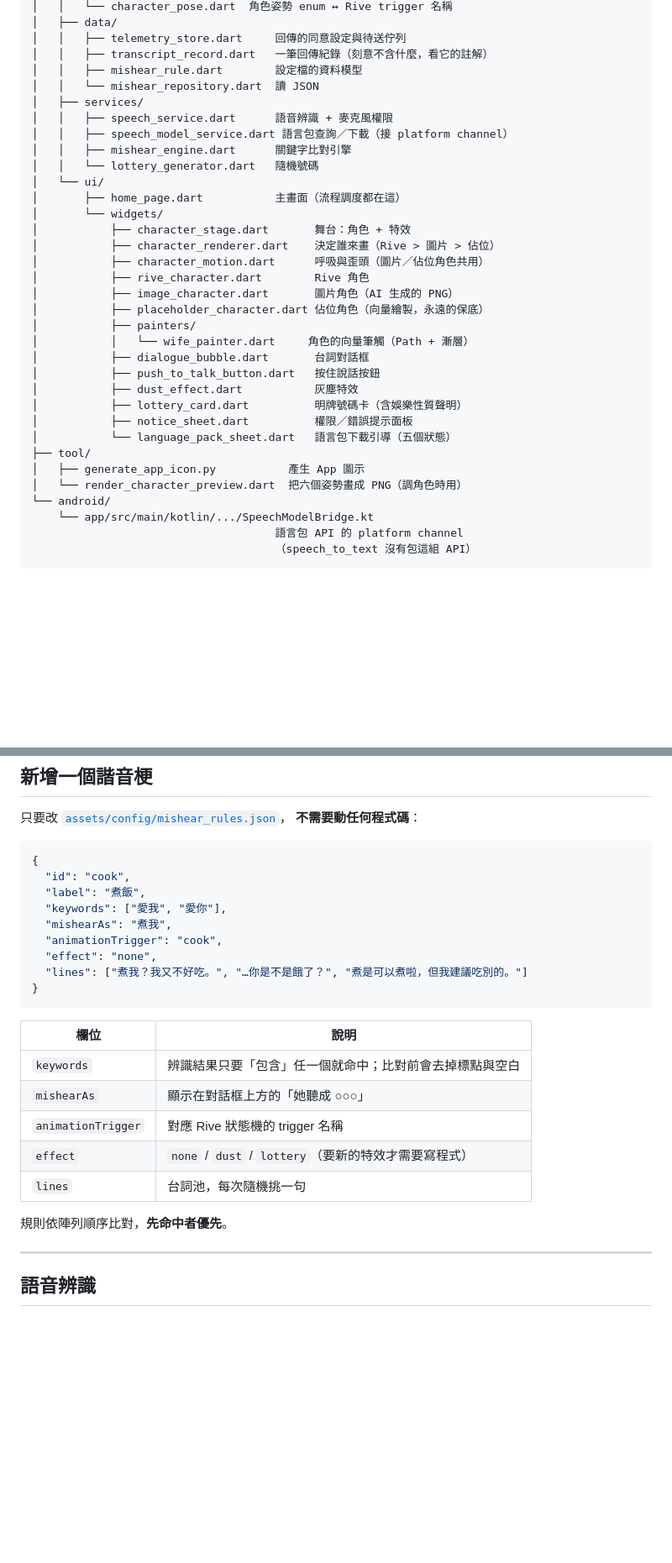
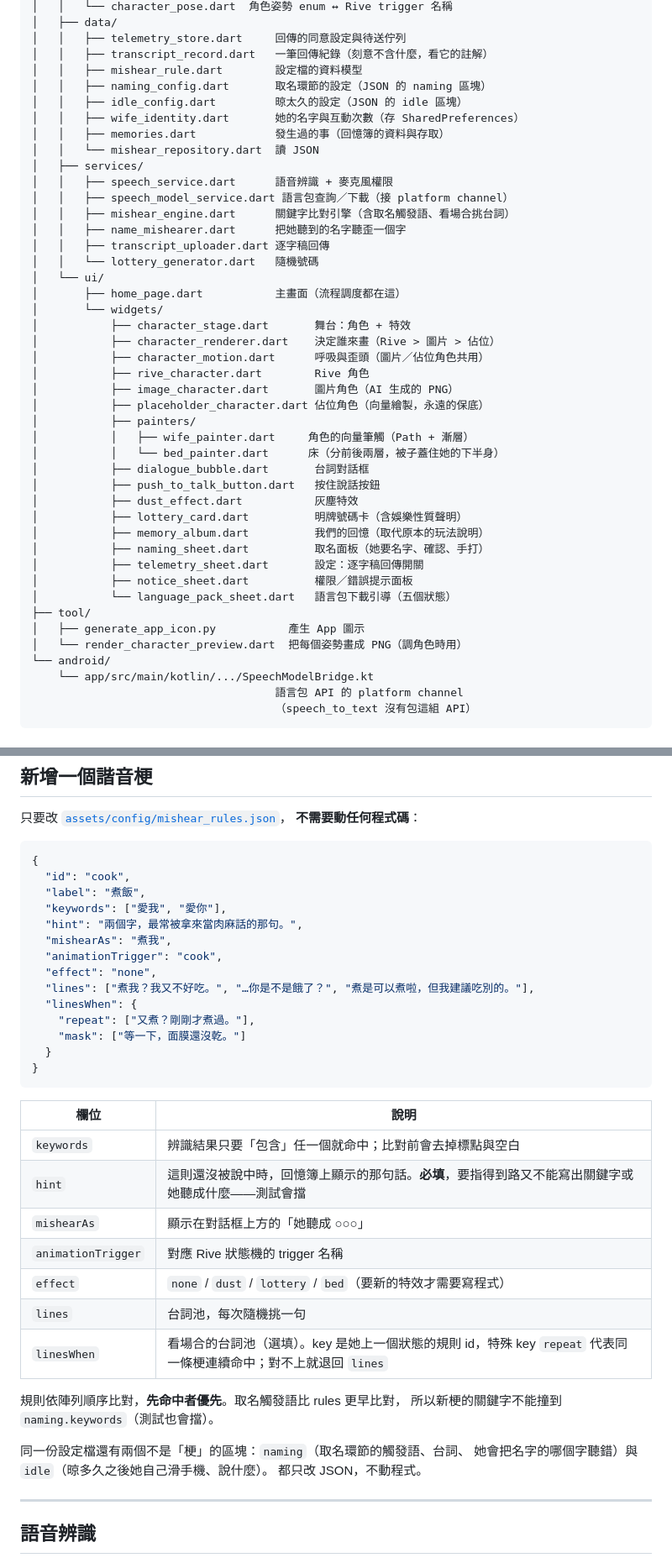
Before and after one commit to joechiboo/honey-mishears, a Markdown page: README.md, 2 parts joined by grey strips. Shown at 84% size. Drawn GitHub-style; blank space fills up the shorter version.

````diff
--- a/README.md
+++ b/README.md
@@ -67,11 +79,17 @@ honey-mishears/
 │   │   ├── telemetry_store.dart     回傳的同意設定與待送佇列
 │   │   ├── transcript_record.dart   一筆回傳紀錄（刻意不含什麼，看它的註解）
 │   │   ├── mishear_rule.dart        設定檔的資料模型
+│   │   ├── naming_config.dart       取名環節的設定（JSON 的 naming 區塊）
+│   │   ├── idle_config.dart         晾太久的設定（JSON 的 idle 區塊）
+│   │   ├── wife_identity.dart       她的名字與互動次數（存 SharedPreferences）
+│   │   ├── memories.dart            發生過的事（回憶簿的資料與存取）
 │   │   └── mishear_repository.dart  讀 JSON
 │   ├── services/
 │   │   ├── speech_service.dart      語音辨識 + 麥克風權限
 │   │   ├── speech_model_service.dart 語言包查詢／下載（接 platform channel）
-│   │   ├── mishear_engine.dart      關鍵字比對引擎
+│   │   ├── mishear_engine.dart      關鍵字比對引擎（含取名觸發語、看場合挑台詞）
+│   │   ├── name_mishearer.dart      把她聽到的名字聽歪一個字
+│   │   ├── transcript_uploader.dart 逐字稿回傳
 │   │   └── lottery_generator.dart   隨機號碼
 │   └── ui/
 │       ├── home_page.dart           主畫面（流程調度都在這）
@@ -83,16 +101,20 @@ honey-mishears/
 │           ├── image_character.dart       圖片角色（AI 生成的 PNG）
 │           ├── placeholder_character.dart 佔位角色（向量繪製，永遠的保底）
 │           ├── painters/
-│           │   └── wife_painter.dart     角色的向量筆觸（Path + 漸層）
+│           │   ├── wife_painter.dart     角色的向量筆觸（Path + 漸層）
+│           │   └── bed_painter.dart      床（分前後兩層，被子蓋住她的下半身）
 │           ├── dialogue_bubble.dart       台詞對話框
 │           ├── push_to_talk_button.dart   按住說話按鈕
 │           ├── dust_effect.dart           灰塵特效
 │           ├── lottery_card.dart          明牌號碼卡（含娛樂性質聲明）
+│           ├── memory_album.dart          我們的回憶（取代原本的玩法說明）
+│           ├── naming_sheet.dart          取名面板（她要名字、確認、手打）
+│           ├── telemetry_sheet.dart       設定：逐字稿回傳開關
 │           ├── notice_sheet.dart          權限／錯誤提示面板
 │           └── language_pack_sheet.dart   語言包下載引導（五個狀態）
 ├── tool/
 │   ├── generate_app_icon.py           產生 App 圖示
-│   └── render_character_preview.dart  把六個姿勢畫成 PNG（調角色時用）
+│   └── render_character_preview.dart  把每個姿勢畫成 PNG（調角色時用）
 └── android/
     └── app/src/main/kotlin/.../SpeechModelBridge.kt
                                      語言包 API 的 platform channel
@@ -131,22 +153,34 @@ flutter build apk --release
   "id": "cook",
   "label": "煮飯",
   "keywords": ["愛我", "愛你"],
+  "hint": "兩個字，最常被拿來當肉麻話的那句。",
   "mishearAs": "煮我",
   "animationTrigger": "cook",
   "effect": "none",
-  "lines": ["煮我？我又不好吃。", "…你是不是餓了？", "煮是可以煮啦，但我建議吃別的。"]
+  "lines": ["煮我？我又不好吃。", "…你是不是餓了？", "煮是可以煮啦，但我建議吃別的。"],
+  "linesWhen": {
+    "repeat": ["又煮？剛剛才煮過。"],
+    "mask": ["等一下，面膜還沒乾。"]
+  }
 }
 ```
 
 | 欄位 | 說明 |
 |---|---|
 | `keywords` | 辨識結果只要「包含」任一個就命中；比對前會去掉標點與空白 |
+| `hint` | 這則還沒被說中時，回憶簿上顯示的那句話。**必填**，要指得到路又不能寫出關鍵字或她聽成什麼——測試會擋 |
 | `mishearAs` | 顯示在對話框上方的「她聽成 ○○○」 |
 | `animationTrigger` | 對應 Rive 狀態機的 trigger 名稱 |
-| `effect` | `none` / `dust` / `lottery`（要新的特效才需要寫程式） |
+| `effect` | `none` / `dust` / `lottery` / `bed`（要新的特效才需要寫程式） |
 | `lines` | 台詞池，每次隨機挑一句 |
+| `linesWhen` | 看場合的台詞池（選填）。key 是她上一個狀態的規則 id，特殊 key `repeat` 代表同一條梗連續命中；對不上就退回 `lines` |
 
-規則依陣列順序比對，**先命中者優先**。
+規則依陣列順序比對，**先命中者優先**。取名觸發語比 rules 更早比對，
+所以新梗的關鍵字不能撞到 `naming.keywords`（測試也會擋）。
+
+同一份設定檔還有兩個不是「梗」的區塊：`naming`（取名環節的觸發語、台詞、
+她會把名字的哪個字聽錯）與 `idle`（晾多久之後她自己滑手機、說什麼）。
+都只改 JSON，不動程式。
 
 ---
 
````
Also changed, not shown: other parts of README.md (+14 -2 lines), .claude/CLAUDE.md (+21 -3 lines), docs/rive_state_machine.md (+13 -4 lines).
